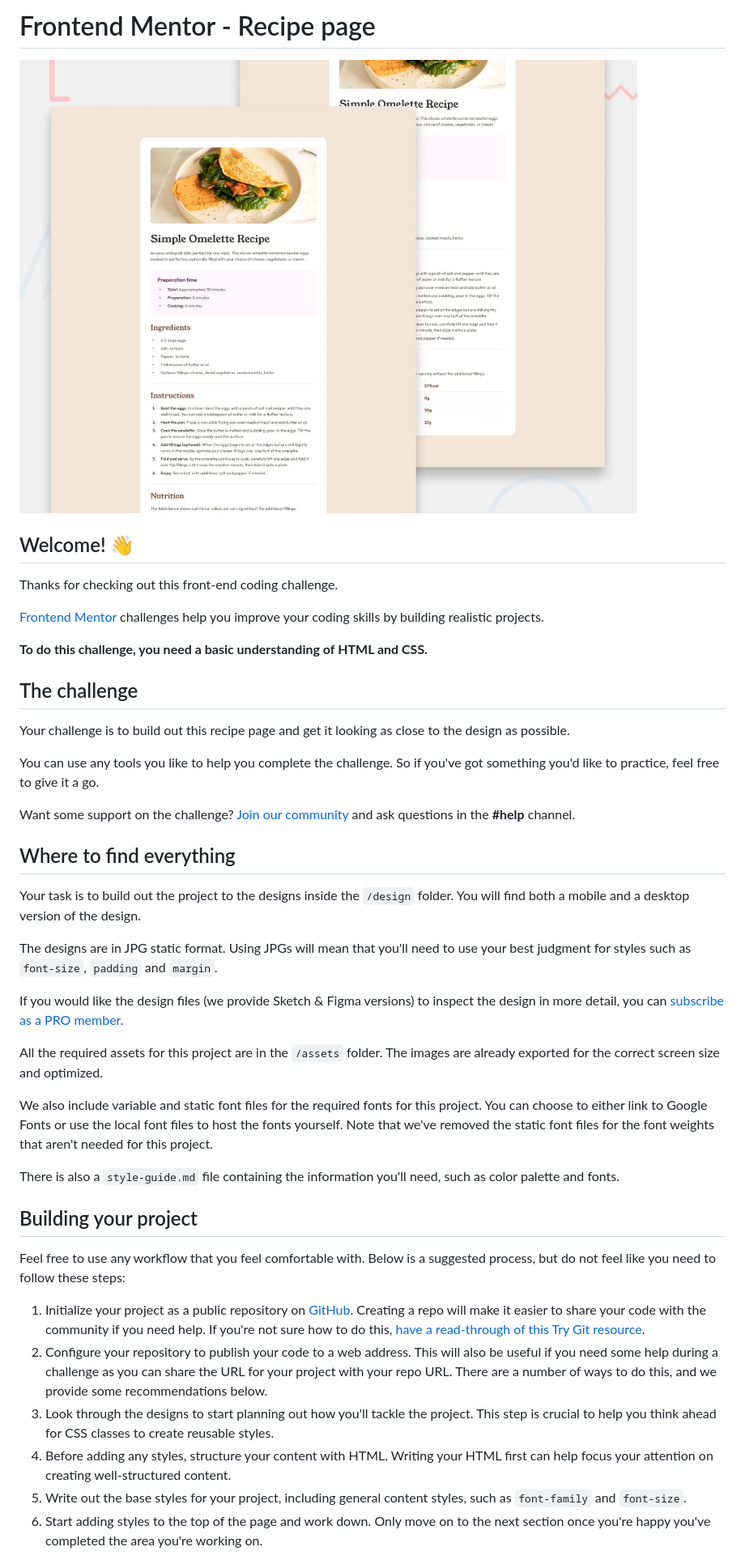
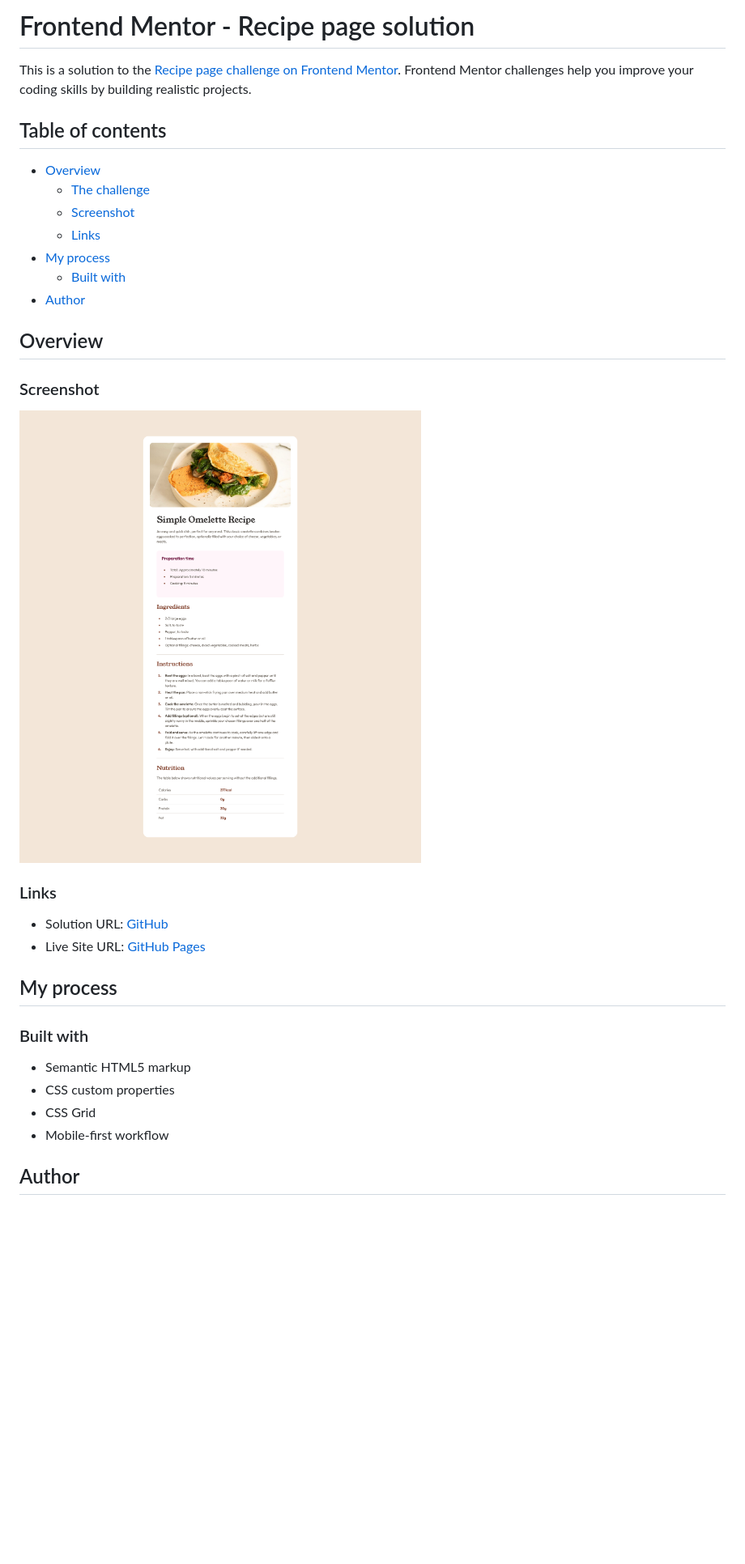
Before and after one commit to jdgarcia277/frontend-recipe-page, a Markdown page: README.md, the part around the change printed below. Shown: that part at 81% size. GitHub-like rendering; pictures changed too: assets/images/screenshot-recipe-page.png (added); blank space fills up the shorter version.

Commit message:
updated readme and screenshot

```diff
--- a/README.md
+++ b/README.md
@@ -1,45 +1,36 @@
-# Frontend Mentor - Recipe page
+# Frontend Mentor - Recipe page solution
 
-![Design preview for the Recipe page coding challenge](./design/desktop-preview.jpg)
+This is a solution to the [Recipe page challenge on Frontend Mentor](https://www.frontendmentor.io/challenges/recipe-page-KiTsR8QQKm). Frontend Mentor challenges help you improve your coding skills by building realistic projects.
 
-## Welcome! 👋
+## Table of contents
 
-Thanks for checking out this front-end coding challenge.
+- [Overview](#overview)
+  - [The challenge](#the-challenge)
+  - [Screenshot](#screenshot)
+  - [Links](#links)
+- [My process](#my-process)
+  - [Built with](#built-with)
+- [Author](#author)
 
-[Frontend Mentor](https://www.frontendmentor.io) challenges help you improve your coding skills by building realistic projects.
+## Overview
 
-**To do this challenge, you need a basic understanding of HTML and CSS.**
+### Screenshot
 
-## The challenge
+![](./assets/images/screenshot-recipe-page.png)
 
-Your challenge is to build out this recipe page and get it looking as close to the design as possible.
+### Links
 
-You can use any tools you like to help you complete the challenge. So if you've got something you'd like to practice, feel free to give it a go.
+- Solution URL: [GitHub](https://github.com/jdgarcia277/frontend-recipe-page)
+- Live Site URL: [GitHub Pages](https://jdgarcia277.github.io/frontend-recipe-page/)
 
-Want some support on the challenge? [Join our community](https://www.frontendmentor.io/community) and ask questions in the **#help** channel.
+## My process
 
-## Where to find everything
+### Built with
 
-Your task is to build out the project to the designs inside the `/design` folder. You will find both a mobile and a desktop version of the design.
+- Semantic HTML5 markup
+- CSS custom properties
+- CSS Grid
+- Mobile-first workflow
 
-The designs are in JPG static format. Using JPGs will mean that you'll need to use your best judgment for styles such as `font-size`, `padding` and `margin`.
+## Author
 
-If you would like the design files (we provide Sketch & Figma versions) to inspect the design in more detail, you can [subscribe as a PRO member](https://www.frontendmentor.io/pro).
-
-All the required assets for this project are in the `/assets` folder. The images are already exported for the correct screen size and optimized.
-
-We also include variable and static font files for the required fonts for this project. You can choose to either link to Google Fonts or use the local font files to host the fonts yourself. Note that we've removed the static font files for the font weights that aren't needed for this project.
-
-There is also a `style-guide.md` file containing the information you'll need, such as color palette and fonts.
-
-## Building your project
-
-Feel free to use any workflow that you feel comfortable with. Below is a suggested process, but do not feel like you need to follow these steps:
-
-1. Initialize your project as a public repository on [GitHub](https://github.com/). Creating a repo will make it easier to share your code with the community if you need help. If you're not sure how to do this, [have a read-through of this Try Git resource](https://try.github.io/).
-2. Configure your repository to publish your code to a web address. This will also be useful if you need some help during a challenge as you can share the URL for your project with your repo URL. There are a number of ways to do this, and we provide some recommendations below.
-3. Look through the designs to start planning out how you'll tackle the project. This step is crucial to help you think ahead for CSS classes to create reusable styles.
-4. Before adding any styles, structure your content with HTML. Writing your HTML first can help focus your attention on creating well-structured content.
-5. Write out the base styles for your project, including general content styles, such as `font-family` and `font-size`.
-6. Start adding styles to the top of the page and work down. Only move on to the next section once you're happy you've completed the area you're working on.
-
```
Also changed, not shown: other parts of README.md (+1 -44 lines), README-template.md (deleted, +0 -104 lines), style-guide.md (deleted, +0 -42 lines).
